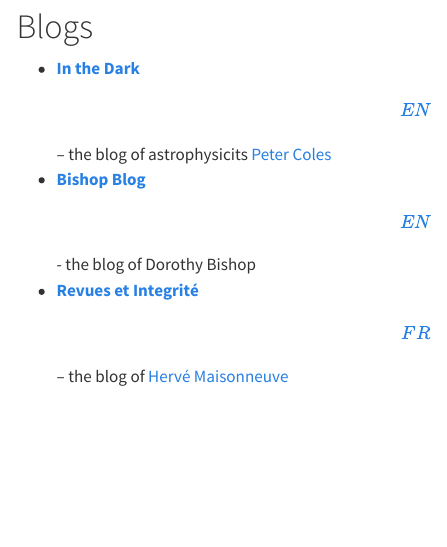
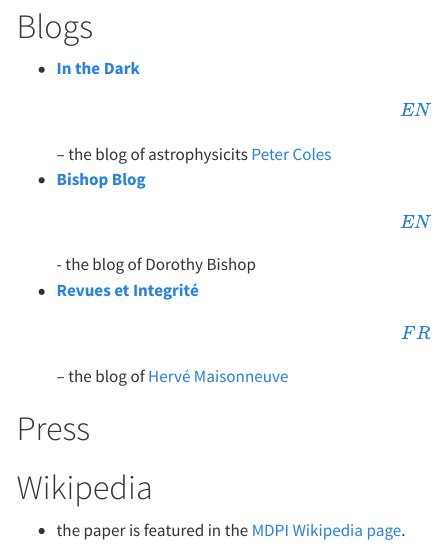
Before and after one commit to the-strain-on-scientific-publishing/website, a Quarto document (in-the-press.qmd): the page in a window 1100 px wide, from 80 px down. Rendered offline with R 4.5, knitr and Pandoc in place of Quarto, with nearby package versions; menus at the side of the page are left out.

Commit message:
wikipedia entry added

```diff
--- a/in-the-press.qmd
+++ b/in-the-press.qmd
@@ -7,3 +7,9 @@
 -   [**In the Dark \[EN\]**](https://telescoper.blog/2023/09/29/the-strain-on-scientific-publishing/) -- the blog of astrophysicits [Peter Coles](https://www.facebook.com/TelescoperPage/?ref=embed_page)
 -   [**Bishop Blog \[EN\]**](http://deevybee.blogspot.com/2023/10/spitting-out-ai-gobbledegook-sandwich.html) - the blog of Dorothy Bishop
 -   [**Revues et Integrité \[FR\]**](https://www.redactionmedicale.fr/2023/10/le-miracle-des-numeros-speciaux-des-revues-scientifiques-consequence-de-la-mediocrite-de-certains-milieux-academiques-fait-le-bonheur-de-marchands-de-reves#) -- the blog of [Hervé Maisonneuve](https://www.redactionmedicale.fr/about)
+
+# Press
+
+# Wikipedia
+
+-   the paper is featured in the [MDPI Wikipedia page](https://en.wikipedia.org/?curid=13943035).
```
